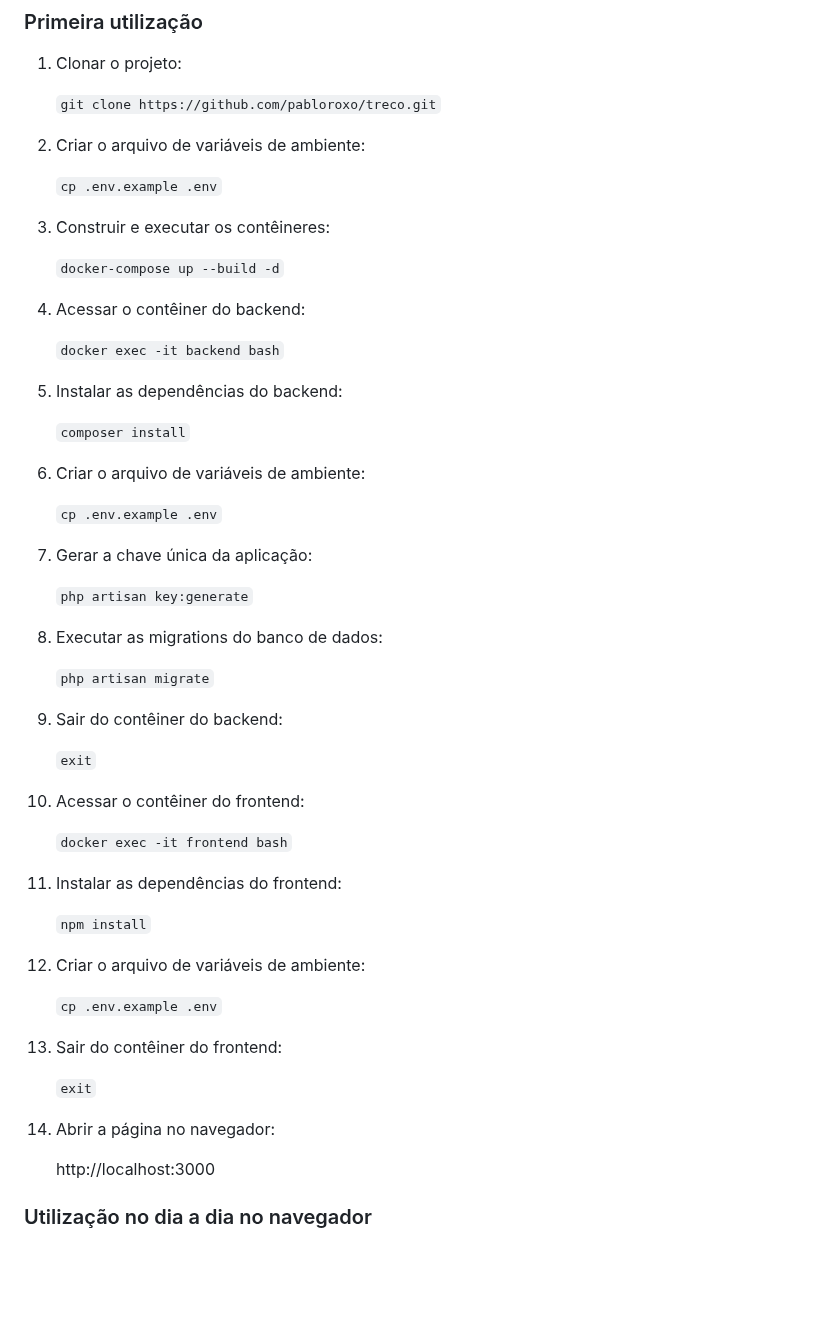
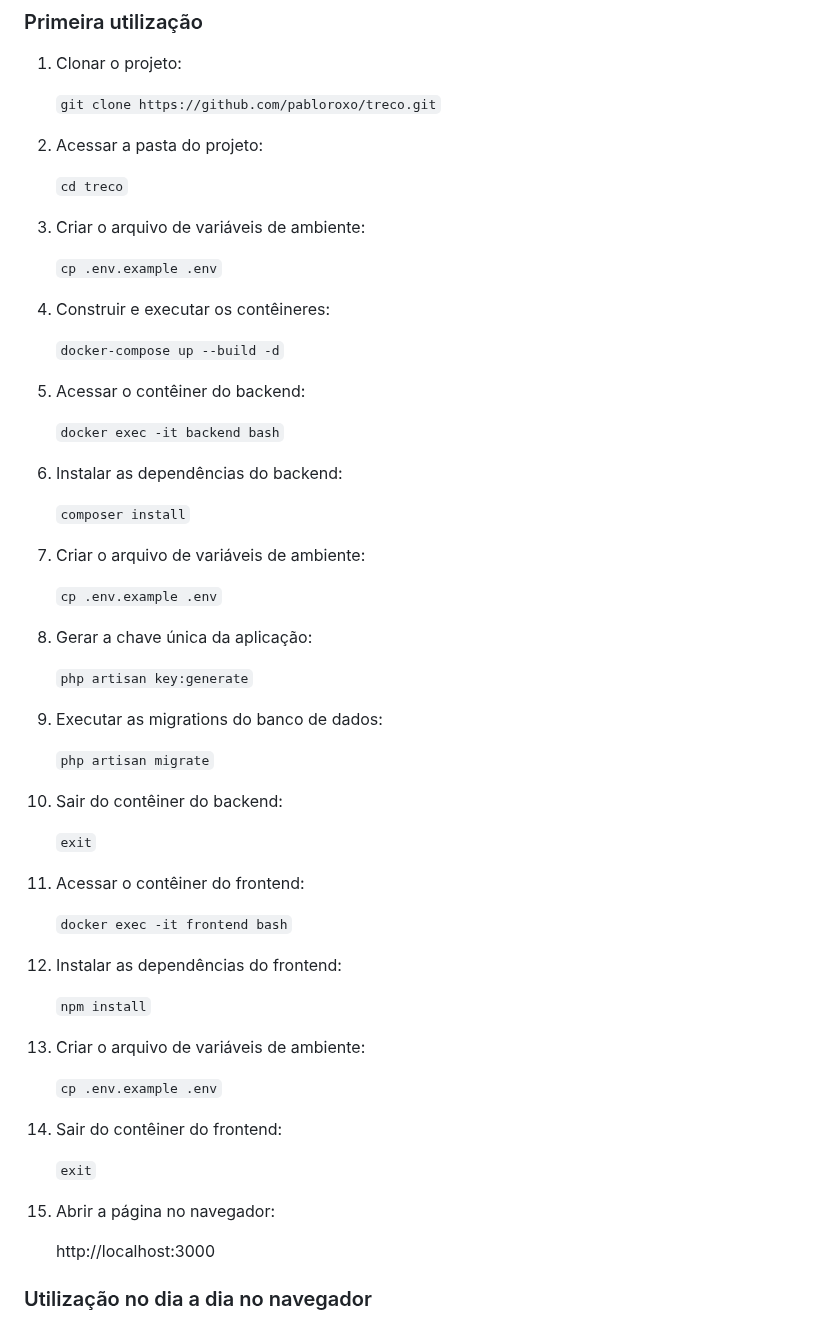
Before and after one commit to pabloroxo/treco, a Markdown page: README.md, the part around the change. Drawn GitHub-style; blank space fills up the shorter version.

Commit message:
Corrigindo o README.md

````diff
--- a/README.md
+++ b/README.md
@@ -10,55 +10,59 @@ Infelizmente várias coisas aconteceram nesses três dias de realização do des
 
     ```git clone https://github.com/pabloroxo/treco.git```
 
-2. Criar o arquivo de variáveis de ambiente:
+2. Acessar a pasta do projeto:
+
+    ```cd treco```
+
+3. Criar o arquivo de variáveis de ambiente:
 
     ```cp .env.example .env```
 
-3. Construir e executar os contêineres:
+4. Construir e executar os contêineres:
 
     ```docker-compose up --build -d```
 
-4. Acessar o contêiner do backend:
+5. Acessar o contêiner do backend:
 
     ```docker exec -it backend bash```
 
-5. Instalar as dependências do backend:
+6. Instalar as dependências do backend:
 
     ```composer install```
 
-6. Criar o arquivo de variáveis de ambiente:
+7. Criar o arquivo de variáveis de ambiente:
 
     ```cp .env.example .env```
 
-7. Gerar a chave única da aplicação:
+8. Gerar a chave única da aplicação:
 
     ```php artisan key:generate```
 
-8. Executar as migrations do banco de dados:
+9. Executar as migrations do banco de dados:
 
     ```php artisan migrate```
 
-9. Sair do contêiner do backend:
+10. Sair do contêiner do backend:
 
     ```exit```
 
-10. Acessar o contêiner do frontend:
+11. Acessar o contêiner do frontend:
 
     ```docker exec -it frontend bash```
 
-11. Instalar as dependências do frontend:
+12. Instalar as dependências do frontend:
 
     ```npm install```
 
-12. Criar o arquivo de variáveis de ambiente:
+13. Criar o arquivo de variáveis de ambiente:
 
     ```cp .env.example .env```
 
-13. Sair do contêiner do frontend:
+14. Sair do contêiner do frontend:
 
     ```exit```
 
-14. Abrir a página no navegador:
+15. Abrir a página no navegador:
 
     http://localhost:3000
 
````
